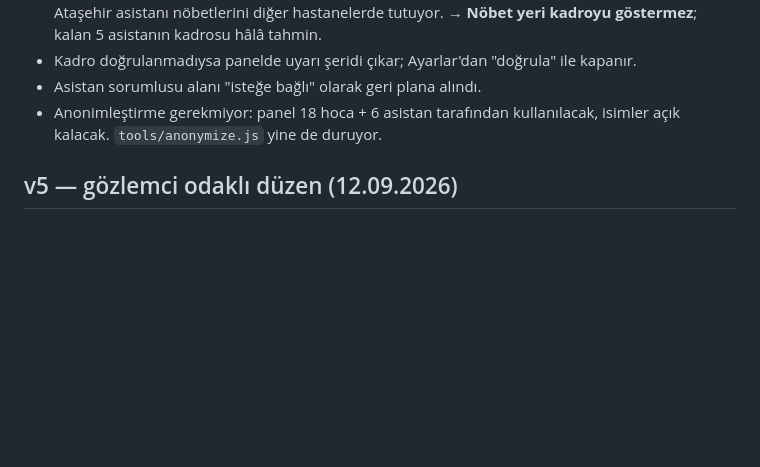
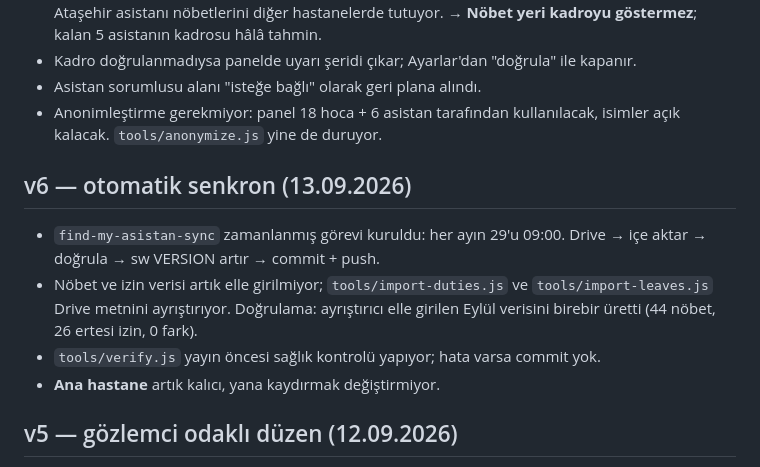
Before and after one commit to dryigitcirdi/find-my-asistan, a Markdown page: PROGRESS.md, the part around the change. Rendered like a GitHub page; blank space fills up the shorter version.

```diff
--- a/PROGRESS.md
+++ b/PROGRESS.md
@@ -68,6 +68,15 @@ Test için tarih/hastane zorlama: `?d=2026-09-16&h=maslak`
 - Anonimleştirme gerekmiyor: panel 18 hoca + 6 asistan tarafından kullanılacak,
   isimler açık kalacak. `tools/anonymize.js` yine de duruyor.
 
+## v6 — otomatik senkron (13.09.2026)
+- `find-my-asistan-sync` zamanlanmış görevi kuruldu: her ayın 29'u 09:00.
+  Drive → içe aktar → doğrula → sw VERSION artır → commit + push.
+- Nöbet ve izin verisi artık elle girilmiyor; `tools/import-duties.js` ve
+  `tools/import-leaves.js` Drive metnini ayrıştırıyor. Doğrulama: ayrıştırıcı
+  elle girilen Eylül verisini birebir üretti (44 nöbet, 26 ertesi izin, 0 fark).
+- `tools/verify.js` yayın öncesi sağlık kontrolü yapıyor; hata varsa commit yok.
+- **Ana hastane** artık kalıcı, yana kaydırmak değiştirmiyor.
+
 ## v5 — gözlemci odaklı düzen (12.09.2026)
 - Panel artık **asistan kartıyla başlıyor**; büyük sayaç kartı tek satırlık duruma indi.
   Hoca uygulamayı açınca ilk ekranda kendi asistanının durumunu görüyor.
```
Also changed, not shown: CLAUDE.md (+14 -0 lines).
